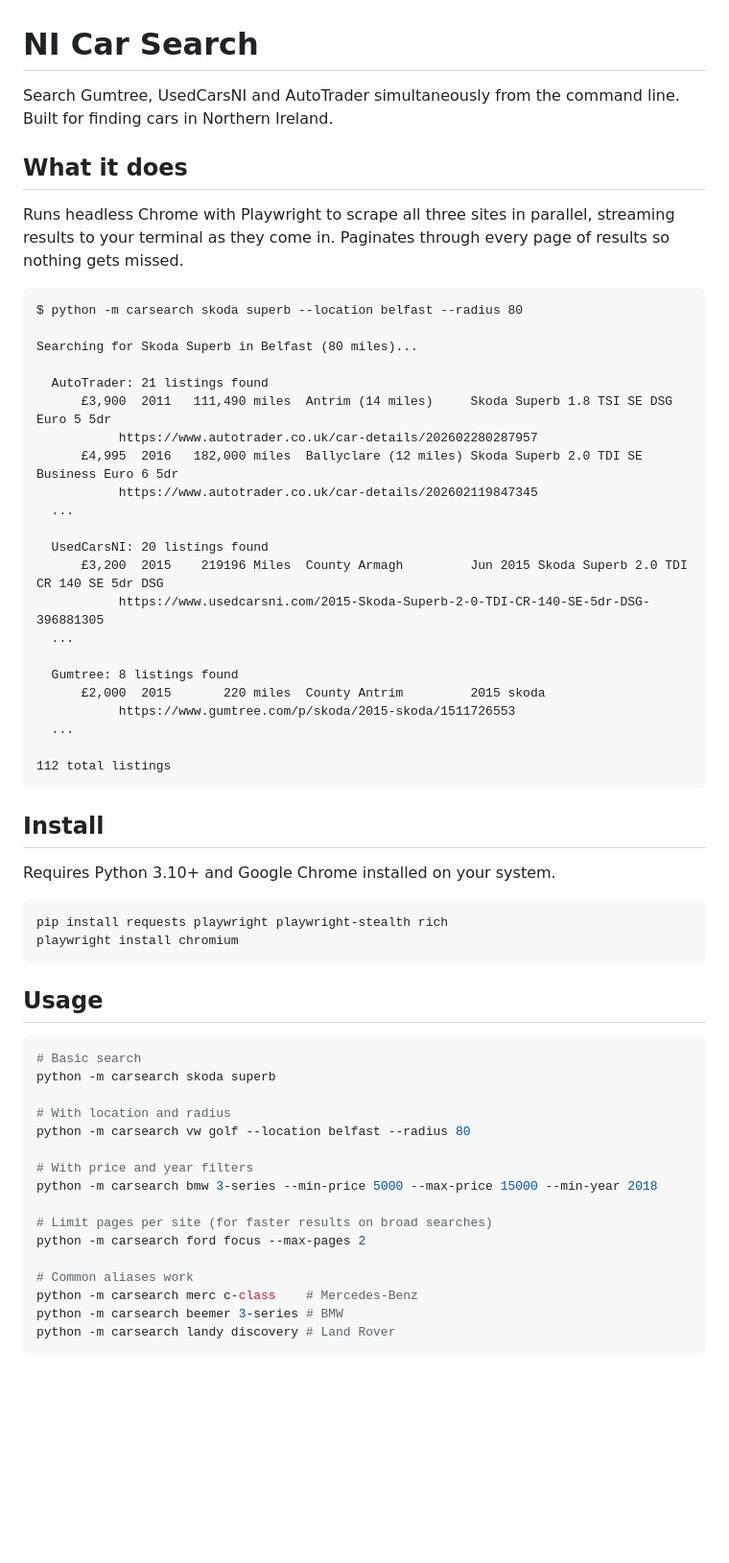
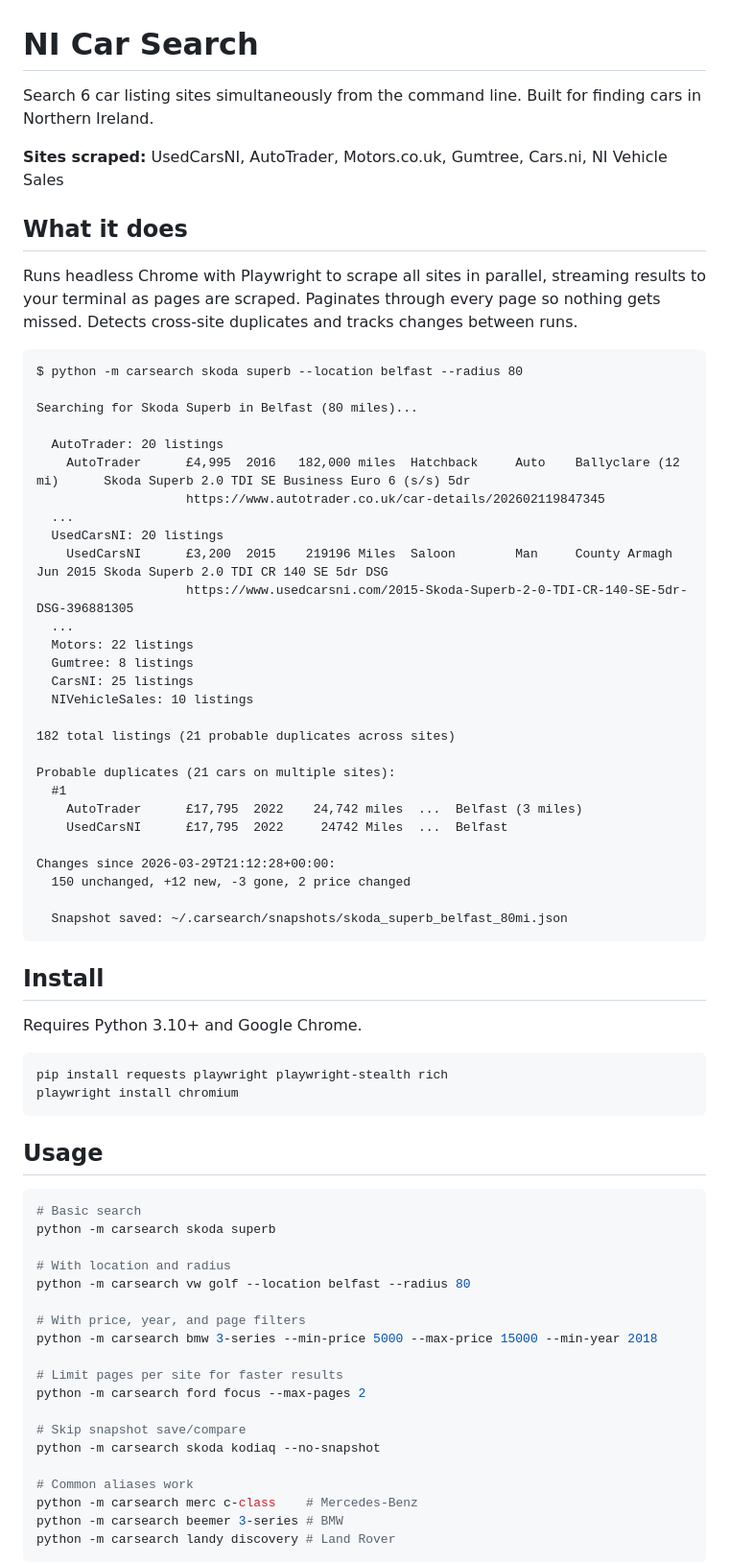
Before and after one commit to mattcree/ni-car-search, a Markdown page: README.md, the part around one of its changes. Shown at 96% size. Drawn GitHub-style; blank space fills up the shorter version.

````diff
--- a/README.md
+++ b/README.md
@@ -1,39 +1,47 @@
 # NI Car Search
 
-Search Gumtree, UsedCarsNI and AutoTrader simultaneously from the command line. Built for finding cars in Northern Ireland.
+Search 6 car listing sites simultaneously from the command line. Built for finding cars in Northern Ireland.
+
+**Sites scraped:** UsedCarsNI, AutoTrader, Motors.co.uk, Gumtree, Cars.ni, NI Vehicle Sales
 
 ## What it does
 
-Runs headless Chrome with Playwright to scrape all three sites in parallel, streaming results to your terminal as they come in. Paginates through every page of results so nothing gets missed.
+Runs headless Chrome with Playwright to scrape all sites in parallel, streaming results to your terminal as pages are scraped. Paginates through every page so nothing gets missed. Detects cross-site duplicates and tracks changes between runs.
 
 ```
 $ python -m carsearch skoda superb --location belfast --radius 80
 
 Searching for Skoda Superb in Belfast (80 miles)...
 
-  AutoTrader: 21 listings found
-      £3,900  2011   111,490 miles  Antrim (14 miles)     Skoda Superb 1.8 TSI SE DSG Euro 5 5dr
-           https://www.autotrader.co.uk/car-details/202602280287957
-      £4,995  2016   182,000 miles  Ballyclare (12 miles) Skoda Superb 2.0 TDI SE Business Euro 6 5dr
-           https://www.autotrader.co.uk/car-details/202602119847345
+  AutoTrader: 20 listings
+    AutoTrader      £4,995  2016   182,000 miles  Hatchback     Auto    Ballyclare (12 mi)      Skoda Superb 2.0 TDI SE Business Euro 6 (s/s) 5dr
+                    https://www.autotrader.co.uk/car-details/202602119847345
   ...
+  UsedCarsNI: 20 listings
+    UsedCarsNI      £3,200  2015    219196 Miles  Saloon        Man     County Armagh            Jun 2015 Skoda Superb 2.0 TDI CR 140 SE 5dr DSG
+                    https://www.usedcarsni.com/2015-Skoda-Superb-2-0-TDI-CR-140-SE-5dr-DSG-396881305
+  ...
+  Motors: 22 listings
+  Gumtree: 8 listings
+  CarsNI: 25 listings
+  NIVehicleSales: 10 listings
 
-  UsedCarsNI: 20 listings found
-      £3,200  2015    219196 Miles  County Armagh         Jun 2015 Skoda Superb 2.0 TDI CR 140 SE 5dr DSG
-           https://www.usedcarsni.com/2015-Skoda-Superb-2-0-TDI-CR-140-SE-5dr-DSG-396881305
-  ...
+182 total listings (21 probable duplicates across sites)
 
-  Gumtree: 8 listings found
-      £2,000  2015       220 miles  County Antrim         2015 skoda
-           https://www.gumtree.com/p/skoda/2015-skoda/1511726553
-  ...
+Probable duplicates (21 cars on multiple sites):
+  #1
+    AutoTrader      £17,795  2022    24,742 miles  ...  Belfast (3 miles)
+    UsedCarsNI      £17,795  2022     24742 Miles  ...  Belfast
 
-112 total listings
+Changes since 2026-03-29T21:12:28+00:00:
+  150 unchanged, +12 new, -3 gone, 2 price changed
+
+  Snapshot saved: ~/.carsearch/snapshots/skoda_superb_belfast_80mi.json
 ```
 
 ## Install
 
-Requires Python 3.10+ and Google Chrome installed on your system.
+Requires Python 3.10+ and Google Chrome.
 
 ```bash
 pip install requests playwright playwright-stealth rich
@@ -49,11 +57,14 @@ python -m carsearch skoda superb
 # With location and radius
 python -m carsearch vw golf --location belfast --radius 80
 
-# With price and year filters
+# With price, year, and page filters
 python -m carsearch bmw 3-series --min-price 5000 --max-price 15000 --min-year 2018
 
-# Limit pages per site (for faster results on broad searches)
+# Limit pages per site for faster results
 python -m carsearch ford focus --max-pages 2
+
+# Skip snapshot save/compare
+python -m carsearch skoda kodiaq --no-snapshot
 
 # Common aliases work
 python -m carsearch merc c-class    # Mercedes-Benz
````
Also changed, not shown: other parts of README.md (+42 -10 lines).
